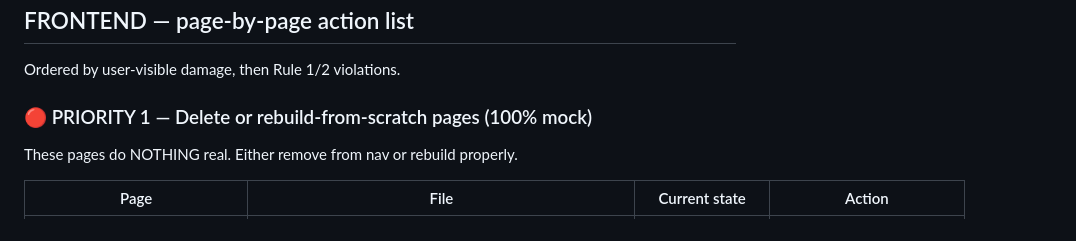
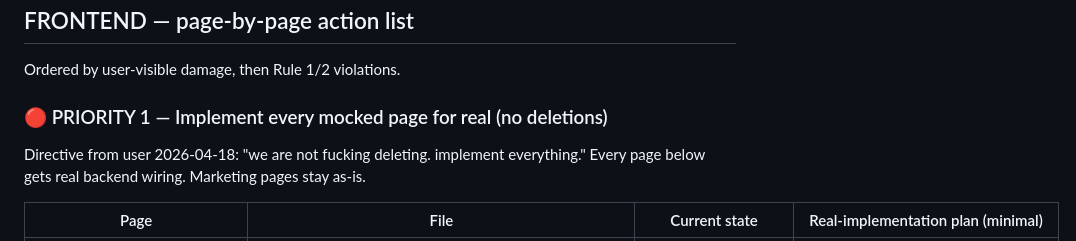
Before and after one commit to fcavalcantirj/agent-playground, a Markdown page: .planning/audit/ACTION-LIST.md, the part around one of its changes. Drawn GitHub-style.

```diff
--- a/.planning/audit/ACTION-LIST.md
+++ b/.planning/audit/ACTION-LIST.md
@@ -21,9 +21,10 @@
 
 Ordered by user-visible damage, then Rule 1/2 violations.
 
-### 🔴 PRIORITY 1 — Delete or rebuild-from-scratch pages (100% mock)
+### 🔴 PRIORITY 1 — Implement every mocked page for real (no deletions)
 
-These pages do NOTHING real. Either remove from nav or rebuild properly.
+Directive from user 2026-04-18: "we are not fucking deleting. implement everything."
+Every page below gets real backend wiring. Marketing pages stay as-is.
 
-| Page | File | Current state | Action |
+| Page | File | Current state | Real-implementation plan (minimal) |
 |---|---|---|---|
```
Also changed, not shown: other parts of .planning/audit/ACTION-LIST.md (+14 -14 lines).
